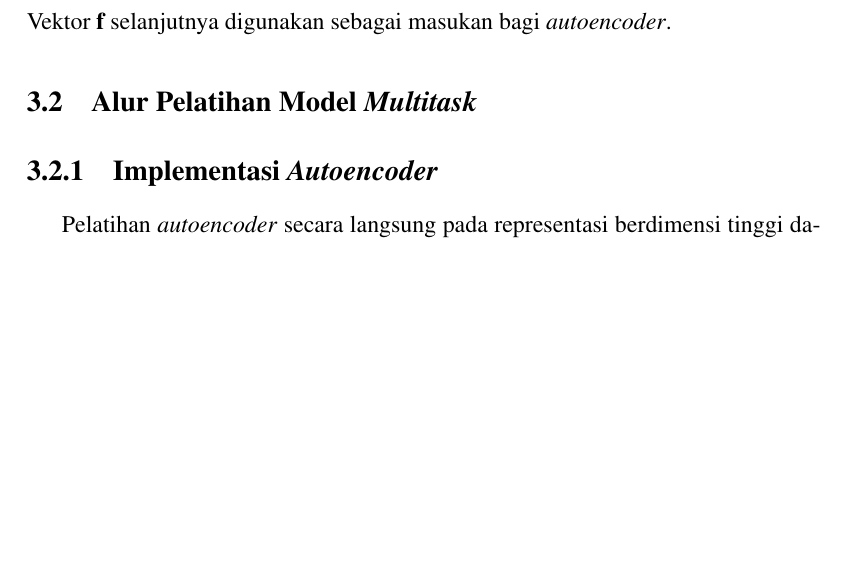
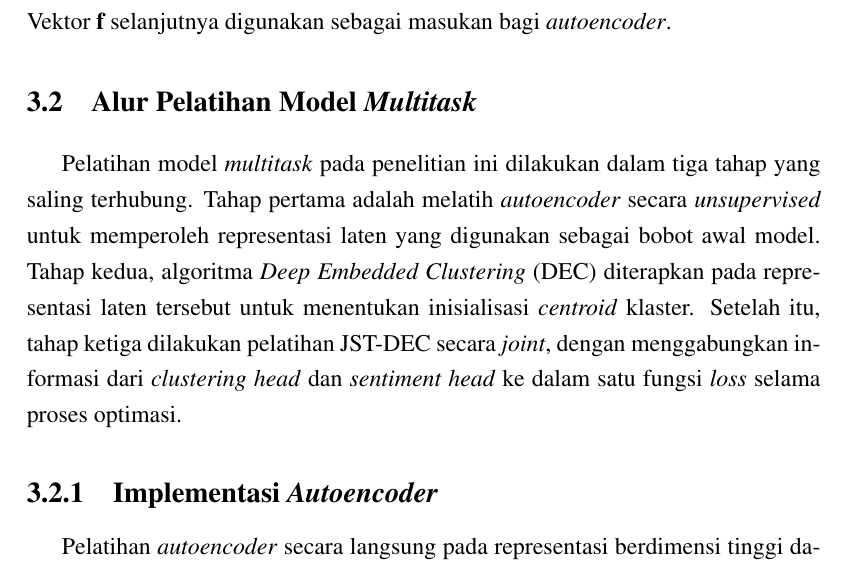
Before and after one commit to zzeiidann/SEMT, a LaTeX thesis (Skripsi/thesis.tex, which reads Skripsi/src/01-body/03-bab3.tex): part of page 50 of 87, cut so that both start at the same text, the shorter picture padded with empty space. Compiled offline with pdfLaTeX; a LaTeX package or settings file that is missing is left out.

Commit message:
Thesis Update (Pendahuluan Multitask)

```diff
--- a/Skripsi/src/01-body/03-bab3.tex
+++ b/Skripsi/src/01-body/03-bab3.tex
@@ -124,6 +124,13 @@ Karena proses \textit{clustering} memerlukan representasi berbentuk vektor, digu
 %-----------------------------------------------------------------------------%
 \section{Alur Pelatihan Model \textit{Multitask}}
 %-----------------------------------------------------------------------------%
+
+Pelatihan model \textit{multitask} pada penelitian ini dilakukan dalam tiga tahap yang saling terhubung.
+Tahap pertama adalah melatih \textit{autoencoder} secara \textit{unsupervised} untuk memperoleh representasi
+laten yang digunakan sebagai bobot awal model. Tahap kedua, algoritma \textit{Deep Embedded Clustering} (DEC)
+diterapkan pada representasi laten tersebut untuk menentukan inisialisasi \textit{centroid} klaster. Setelah
+itu, tahap ketiga dilakukan pelatihan JST-DEC secara \textit{joint}, dengan menggabungkan informasi dari
+\textit{clustering head} dan \textit{sentiment head} ke dalam satu fungsi \textit{loss} selama proses optimasi.
 
 %-----------------------------------------------------------------------------%
 \subsection{Implementasi \textit{Autoencoder}}
```
Also changed, not shown: Skripsi/thesis.pdf, 2 other files.
